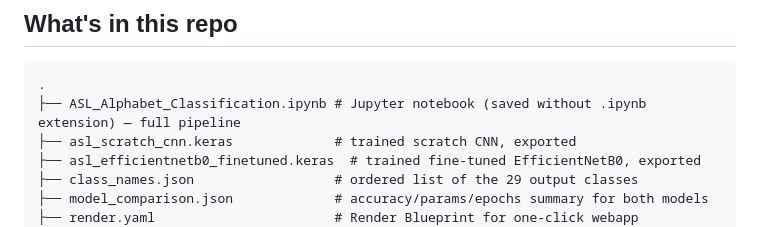
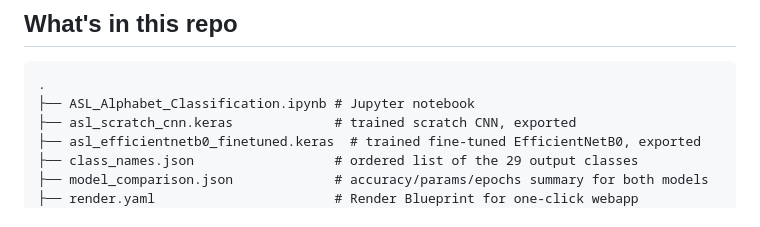
Before and after one commit to javiannnnn/ASL_Alphabet_Classification, a Markdown page: README.md, the part around the change. Drawn GitHub-style.

````diff
--- a/README.md
+++ b/README.md
@@ -14,7 +14,7 @@ Letters like M, N, and S look almost identical (closed fists with small finger d
 
 ```
 .
-├── ASL_Alphabet_Classification.ipynb # Jupyter notebook (saved without .ipynb extension) — full pipeline
+├── ASL_Alphabet_Classification.ipynb # Jupyter notebook
 ├── asl_scratch_cnn.keras             # trained scratch CNN, exported
 ├── asl_efficientnetb0_finetuned.keras  # trained fine-tuned EfficientNetB0, exported
 ├── class_names.json                  # ordered list of the 29 output classes
````
